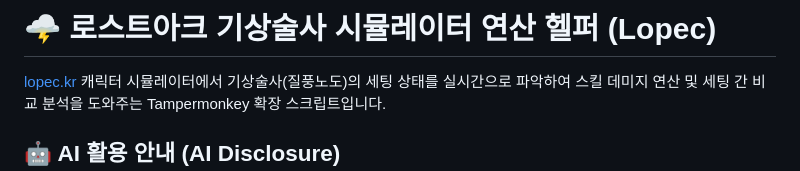
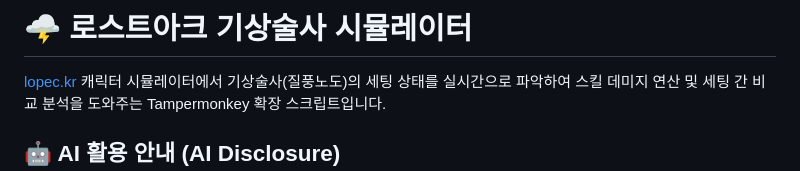
Before and after one commit to N84jld3qhj/Lostark_Aeromancer_Skill_Damage_Simulator, a Markdown page: README.md, the part around the change. Drawn GitHub-style.

```diff
--- a/README.md
+++ b/README.md
@@ -1,4 +1,4 @@
-# 🌩️ 로스트아크 기상술사 시뮬레이터 연산 헬퍼 (Lopec)
+# 🌩️ 로스트아크 기상술사 시뮬레이터
 
 [lopec.kr](https://lopec.kr) 캐릭터 시뮬레이터에서 기상술사(질풍노도)의 세팅 상태를 실시간으로 파악하여 스킬 데미지 연산 및 세팅 간 비교 분석을 도와주는 Tampermonkey 확장 스크립트입니다.
 
```
